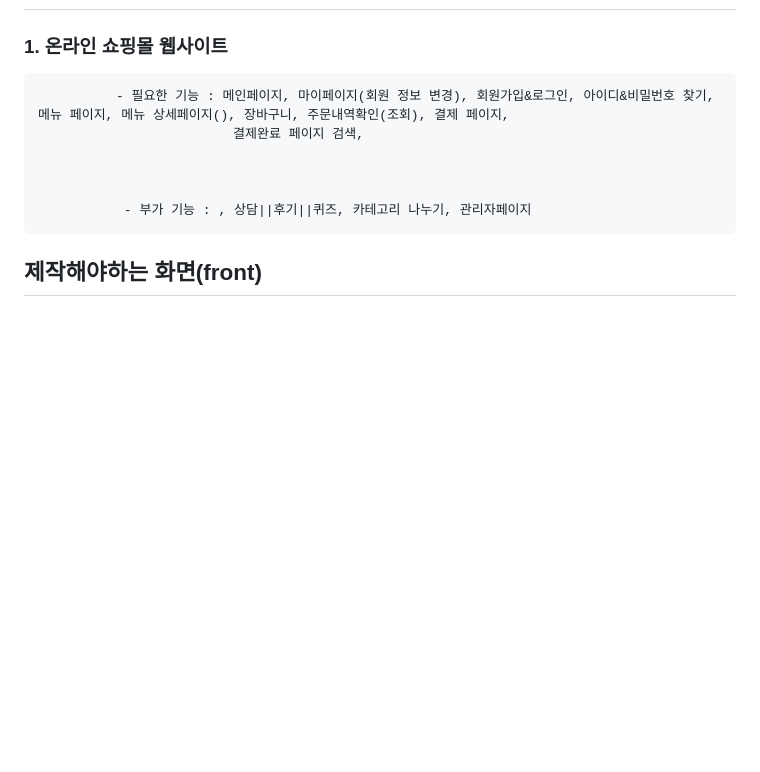
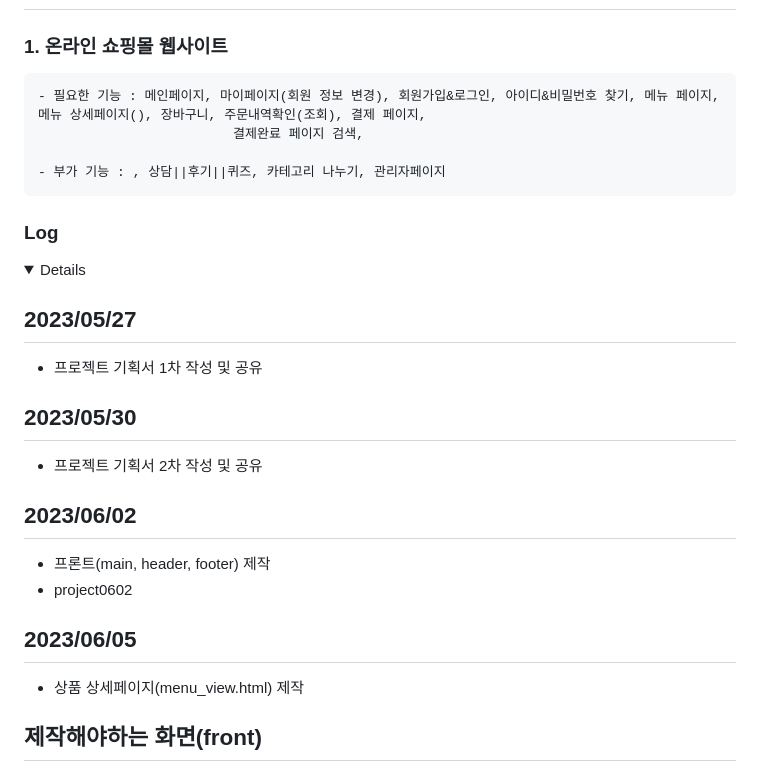
Before and after one commit to park198909/springA2_classB, a Markdown page: README.md, the part around the change. GitHub-like rendering; folded sections open; blank space fills up the shorter version.

Commit message:
작업 로그 추가

```diff
--- a/README.md
+++ b/README.md
@@ -9,12 +9,27 @@
 
 
 
-              - 필요한 기능 : 메인페이지, 마이페이지(회원 정보 변경), 회원가입&로그인, 아이디&비밀번호 찾기, 메뉴 페이지, 메뉴 상세페이지(), 장바구니, 주문내역확인(조회), 결제 페이지,
+    - 필요한 기능 : 메인페이지, 마이페이지(회원 정보 변경), 회원가입&로그인, 아이디&비밀번호 찾기, 메뉴 페이지, 메뉴 상세페이지(), 장바구니, 주문내역확인(조회), 결제 페이지,
                              결제완료 페이지 검색,
 
+    - 부가 기능 : , 상담||후기||퀴즈, 카테고리 나누기, 관리자페이지
 
+### Log
+<details>
 
-               - 부가 기능 : , 상담||후기||퀴즈, 카테고리 나누기, 관리자페이지
+## 2023/05/27
+- 프로젝트 기획서 1차 작성 및 공유
+
+## 2023/05/30
+- 프로젝트 기획서 2차 작성 및 공유
+
+## 2023/06/02
+- 프론트(main, header, footer) 제작
+- project0602
+
+## 2023/06/05
+- 상품 상세페이지(menu_view.html) 제작
+</details>
 
 ## 제작해야하는 화면(front)
 - [ ] 메인페이지 (9,10)
```
